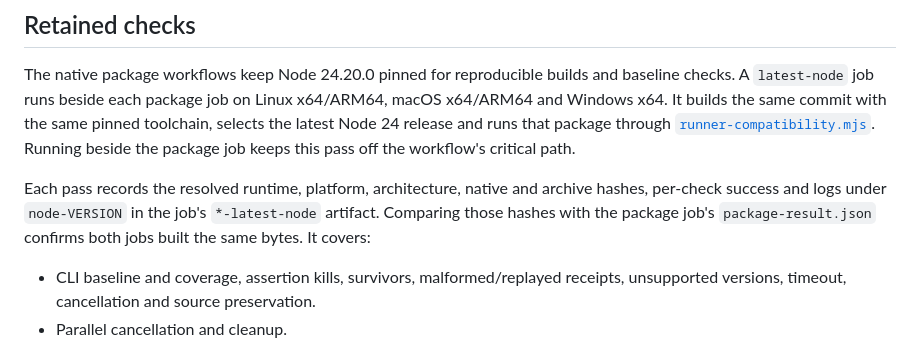
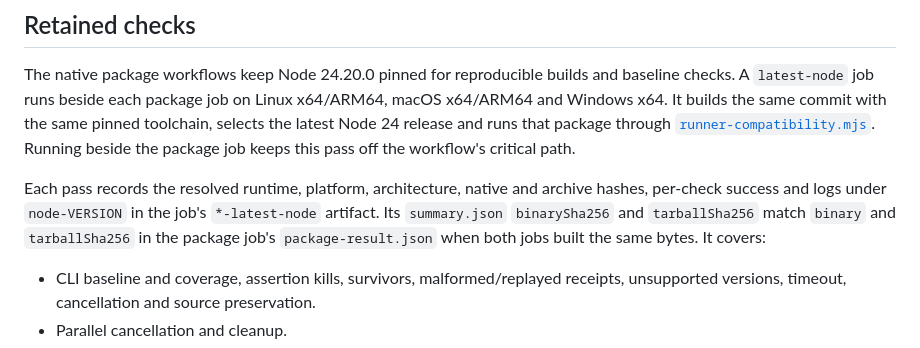
Before and after one commit to Binary-Balance/seshat, a Markdown page: docs/runner-compatibility.md, the part around the change. Rendered like a GitHub page.

Commit message:
Name the hash fields to compare

```diff
--- a/docs/runner-compatibility.md
+++ b/docs/runner-compatibility.md
@@ -104,8 +104,9 @@ Running beside the package job keeps this pass off the workflow's critical path.
 
 Each pass records the resolved runtime, platform, architecture, native and
 archive hashes, per-check success and logs under `node-VERSION` in the job's
-`*-latest-node` artifact. Comparing those hashes with the package job's
-`package-result.json` confirms both jobs built the same bytes. It covers:
+`*-latest-node` artifact. Its `summary.json` `binarySha256` and `tarballSha256`
+match `binary` and `tarballSha256` in the package job's `package-result.json`
+when both jobs built the same bytes. It covers:
 
 - CLI baseline and coverage, assertion kills, survivors, malformed/replayed
   receipts, unsupported versions, timeout, cancellation and source preservation.
```
